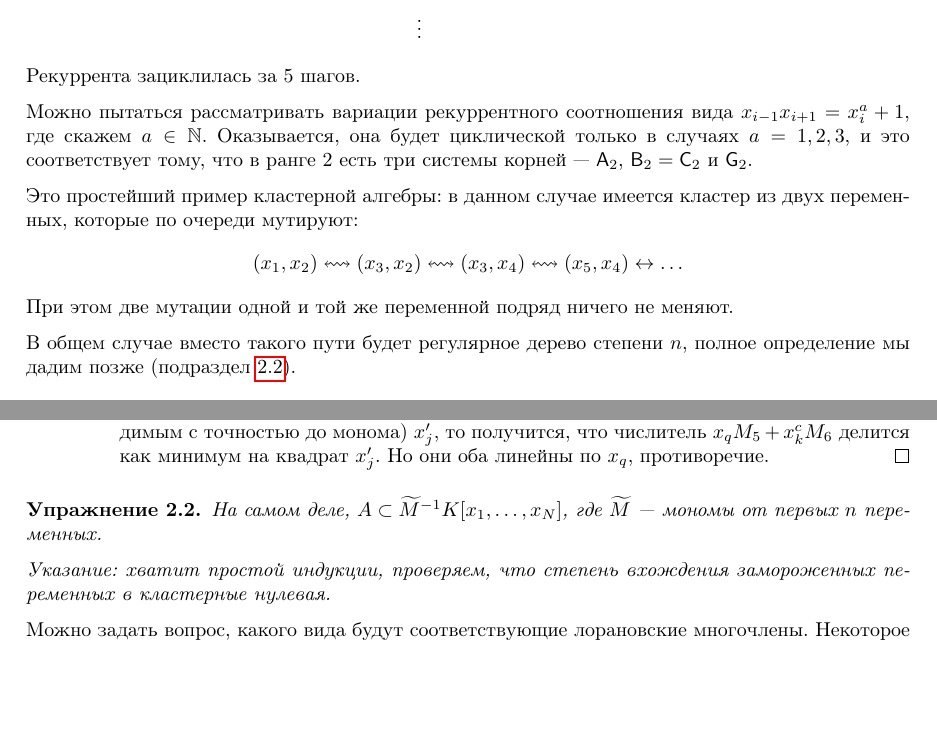
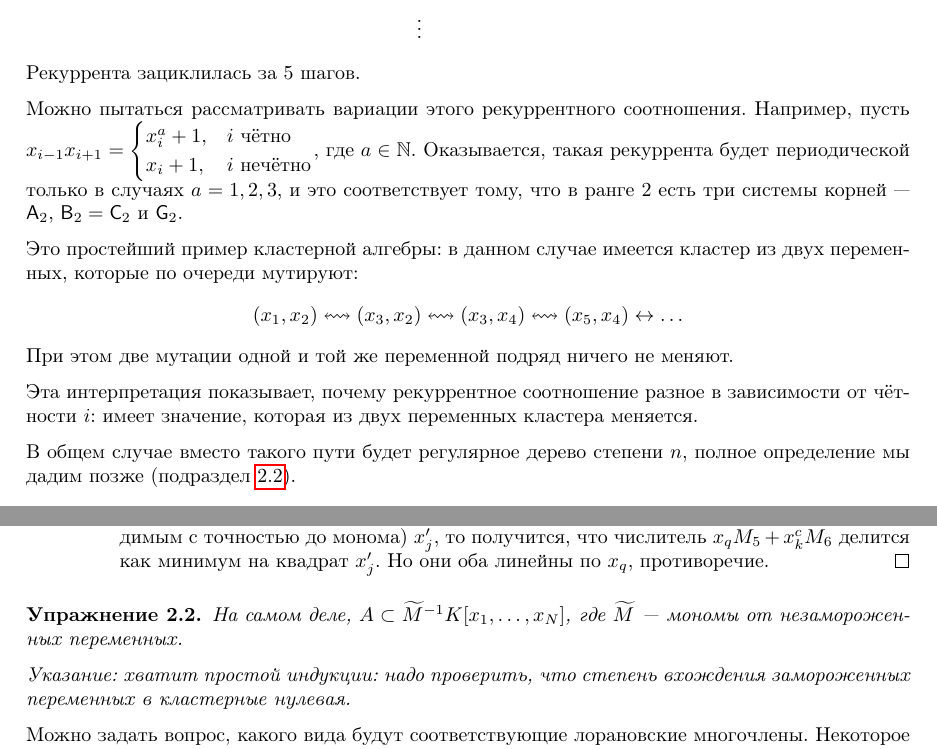
Before and after one commit to No-Idle/No-Idle.github.io, a LaTeX document (conspecta/courses/clusters.tex): two parts of pages 2 and 11 of 11, joined at a grey line, cut so that both start at the same text, the shorter picture padded with empty space. Compiled offline with pdfLaTeX; a LaTeX package or settings file that is missing is left out.

Commit message:
some fixes

```diff
--- a/conspecta/courses/clusters.tex
+++ b/conspecta/courses/clusters.tex
@@ -22,12 +22,15 @@
     \begin{align*}x_1 &= x \\ x_2 &= y \\ x_3 &= \frac{y + 1}{x} \\ x_4 &= \frac{x + y + 1}{xy} \\ x_5 &= \frac{x + 1}{y} \\ x_6 &= x \\ x_7 &= y \\ \vdots\end{align*}
     Рекуррента зациклилась за $5$ шагов.
 
-    Можно пытаться рассматривать вариации рекуррентного соотношения вида $x_{i-1}x_{i+1} = x_i^a + 1$, где скажем $a \in \N$.
-    Оказывается, она будет циклической только в случаях $a = 1, 2, 3$, и это соответствует тому, что в ранге $2$ есть три системы корней --- $\mathsf{A}_2$, $\mathsf{B}_2 = \mathsf{C}_2$ и $\mathsf{G}_2$.
+    Можно пытаться рассматривать вариации этого рекуррентного соотношения.
+    Например, пусть $x_{i-1}x_{i+1} = \all{x_i^a + 1,&i \text{ чётно} \\ x_i + 1,& i\text{ нечётно}}$, где $a \in \N$.
+    Оказывается, такая рекуррента будет периодической только в случаях $a = 1, 2, 3$, и это соответствует тому, что в ранге $2$ есть три системы корней --- $\mathsf{A}_2$, $\mathsf{B}_2 = \mathsf{C}_2$ и $\mathsf{G}_2$.
 
     Это простейший пример кластерной алгебры: в данном случае имеется кластер из двух переменных, которые по очереди мутируют:
     \[(x_1, x_2) \leftrightsquigarrow (x_3, x_2) \leftrightsquigarrow (x_3, x_4) \leftrightsquigarrow (x_5, x_4) \leftrightarrow \dots\]
     При этом две мутации одной и той же переменной подряд ничего не меняют.
+
+    Эта интерпретация показывает, почему рекуррентное соотношение разное в зависимости от чётности $i$: имеет значение, которая из двух переменных кластера меняется.
 
     В общем случае вместо такого пути будет регулярное дерево степени $n$, полное определение мы дадим позже~(\cref{cluster-algebra}).
     \setcounter{subsection}{1}
@@ -511,9 +514,9 @@
     }
     }
     \exercise{
-    На самом деле, $A \subset \tilde{M}^{-1}K[x_1, \ldots, x_N]$, где $\tilde{M}$ --- мономы от первых $n$ переменных.
+    На самом деле, $A \subset \tilde{M}^{-1}K[x_1, \ldots, x_N]$, где $\tilde{M}$ --- мономы от незамороженных переменных.
 
-    Указание: хватит простой индукции, проверяем, что степень вхождения замороженных переменных в кластерные нулевая.
+    Указание: хватит простой индукции: надо проверить, что степень вхождения замороженных переменных в кластерные нулевая.
     }
 
     Можно задать вопрос, какого вида будут соответствующие лорановские многочлены.
```
Also changed, not shown: conspecta/courses/clusters.tex (2 more changed lines).
